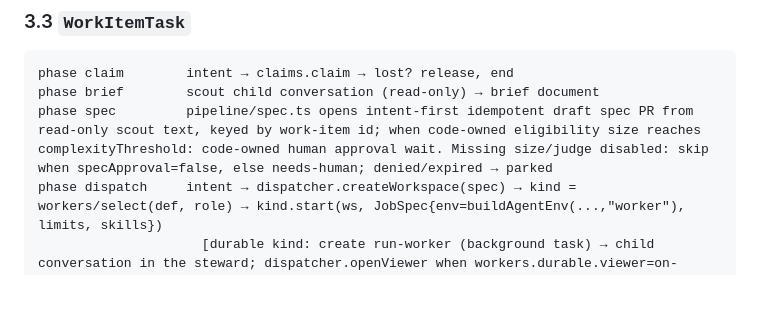
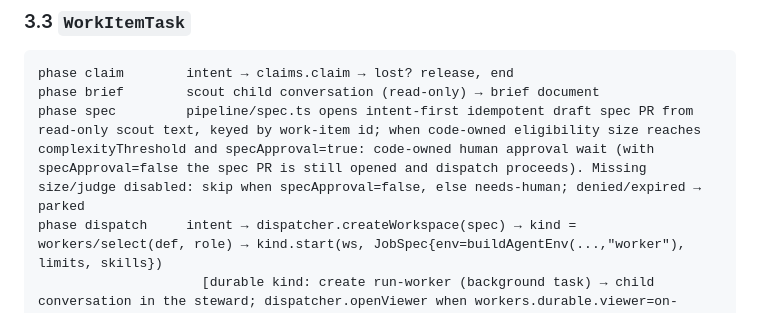
Before and after one commit to nanstey/durable, a Markdown page: docs/plan/3-program-design.md, the part around the change. Drawn GitHub-style; blank space fills up the shorter version.

Commit message:
docs(plan): condition the spec wait on specApproval

````diff
--- a/docs/plan/3-program-design.md
+++ b/docs/plan/3-program-design.md
@@ -330,7 +330,7 @@ step()
 ```
 phase claim        intent → claims.claim → lost? release, end
 phase brief        scout child conversation (read-only) → brief document
-phase spec         pipeline/spec.ts opens intent-first idempotent draft spec PR from read-only scout text, keyed by work-item id; when code-owned eligibility size reaches complexityThreshold: code-owned human approval wait. Missing size/judge disabled: skip when specApproval=false, else needs-human; denied/expired → parked
+phase spec         pipeline/spec.ts opens intent-first idempotent draft spec PR from read-only scout text, keyed by work-item id; when code-owned eligibility size reaches complexityThreshold and specApproval=true: code-owned human approval wait (with specApproval=false the spec PR is still opened and dispatch proceeds). Missing size/judge disabled: skip when specApproval=false, else needs-human; denied/expired → parked
 phase dispatch     intent → dispatcher.createWorkspace(spec) → kind = workers/select(def, role) → kind.start(ws, JobSpec{env=buildAgentEnv(...,"worker"), limits, skills})
                      [durable kind: create run-worker (background task) → child conversation in the steward; dispatcher.openViewer when workers.durable.viewer=on-start]
 phase await-pr     loop: sleep → dispatch/monitor: kind.status + GitHub PR lookup + hold/kill-switch/limits watch
````
Also changed, not shown: docs/plan/4-vertical-slices.md (+1 -1 lines), 1 other file.
